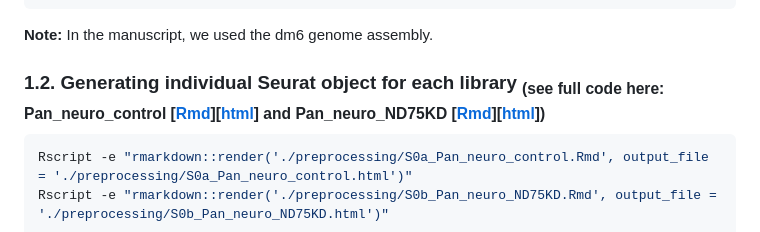
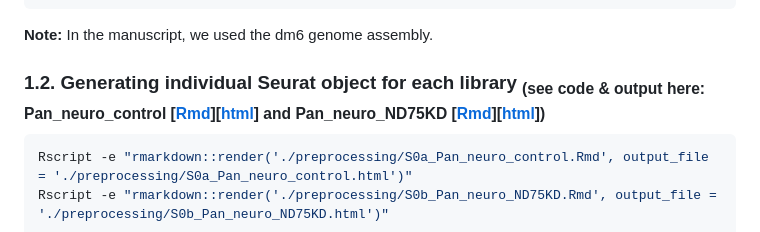
Before and after one commit to DeplanckeLab/Neuro_Droso_ND75KD, a Markdown page: README.md, the part around the change. Drawn GitHub-style.

````diff
--- a/README.md
+++ b/README.md
@@ -15,7 +15,7 @@ cellranger count --id Pan_neuro_ND75KD --fastqs=./fastq --sample=Pan_neuro_ND75K
 ```
 **Note:** In the manuscript, we used the dm6 genome assembly.
 
-### 1.2. Generating individual Seurat object for each library <sub>(see full code here: Pan_neuro_control [[Rmd](preprocessing/S0a_Pan_neuro_control.Rmd)][[html](https://htmlpreview.github.io/?https://github.com/DeplanckeLab/Neuro_Droso_ND75KD/blob/main/preprocessing/S0a_Pan_neuro_control.html)] and Pan_neuro_ND75KD [[Rmd](preprocessing/S0b_Pan_neuro_ND75KD.Rmd)][[html](https://htmlpreview.github.io/?https://github.com/DeplanckeLab/Neuro_Droso_ND75KD/blob/main/preprocessing/S0b_Pan_neuro_ND75KD.html)])</sub>
+### 1.2. Generating individual Seurat object for each library <sub>(see code & output here: Pan_neuro_control [[Rmd](preprocessing/S0a_Pan_neuro_control.Rmd)][[html](https://htmlpreview.github.io/?https://github.com/DeplanckeLab/Neuro_Droso_ND75KD/blob/main/preprocessing/S0a_Pan_neuro_control.html)] and Pan_neuro_ND75KD [[Rmd](preprocessing/S0b_Pan_neuro_ND75KD.Rmd)][[html](https://htmlpreview.github.io/?https://github.com/DeplanckeLab/Neuro_Droso_ND75KD/blob/main/preprocessing/S0b_Pan_neuro_ND75KD.html)])</sub>
 
 ```bash
 Rscript -e "rmarkdown::render('./preprocessing/S0a_Pan_neuro_control.Rmd', output_file = './preprocessing/S0a_Pan_neuro_control.html')"
````
